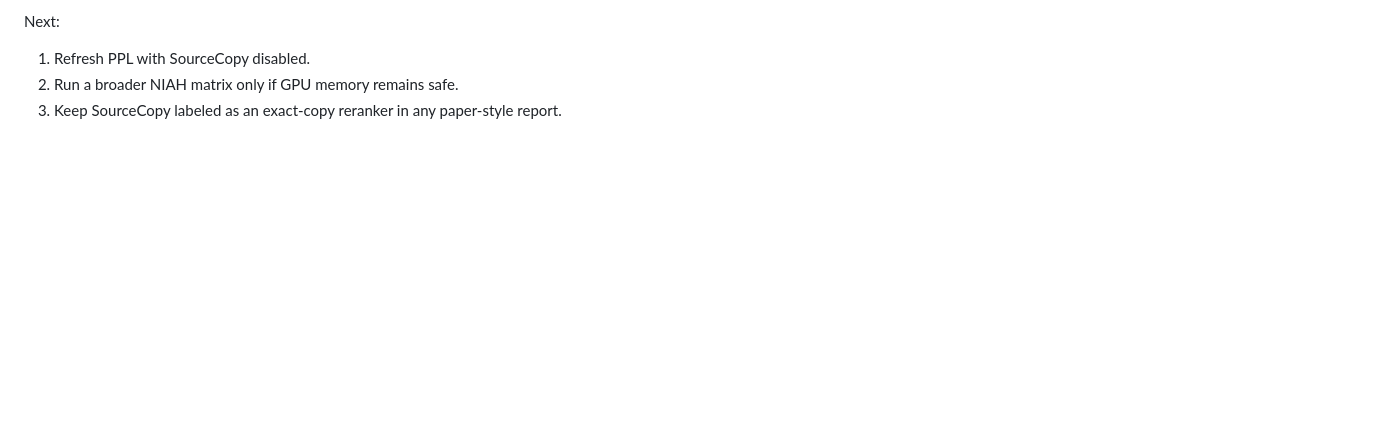
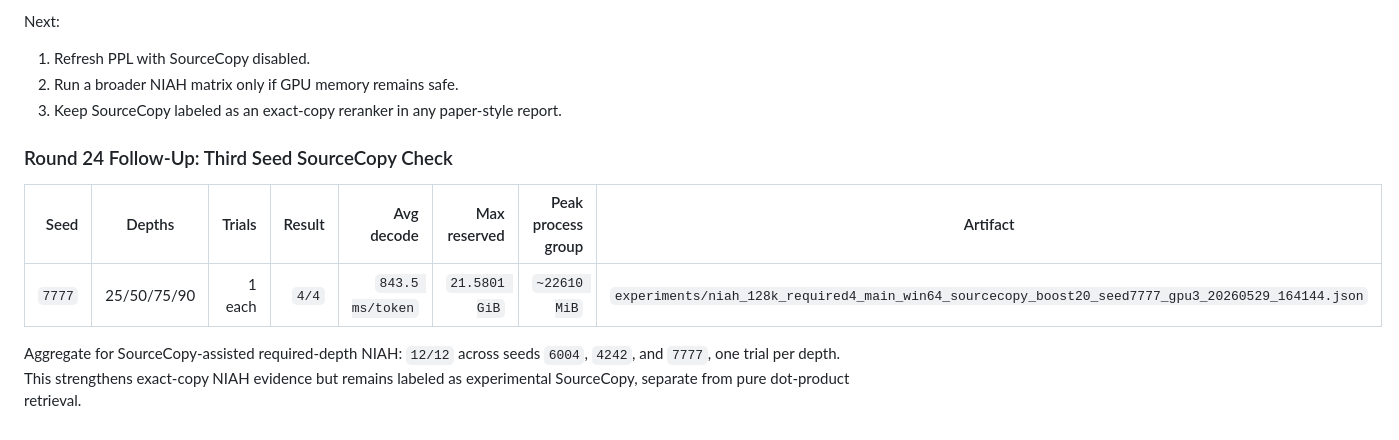
Before and after one commit to kldxg123/Hetero-KVCache-Optimizer, a Markdown page: refine-logs/EXPERIMENT_RESULTS.md, the part around the change. GitHub-like rendering; blank space fills up the shorter version.

Commit message:
Record third seed SourceCopy NIAH evidence

```diff
--- a/refine-logs/EXPERIMENT_RESULTS.md
+++ b/refine-logs/EXPERIMENT_RESULTS.md
@@ -1443,3 +1443,12 @@ Next:
 1. Refresh PPL with SourceCopy disabled.
 2. Run a broader NIAH matrix only if GPU memory remains safe.
 3. Keep SourceCopy labeled as an exact-copy reranker in any paper-style report.
+
+
+### Round 24 Follow-Up: Third Seed SourceCopy Check
+
+| Seed | Depths | Trials | Result | Avg decode | Max reserved | Peak process group | Artifact |
+| ---: | --- | ---: | ---: | ---: | ---: | ---: | --- |
+| `7777` | 25/50/75/90 | 1 each | `4/4` | `843.5 ms/token` | `21.5801 GiB` | `~22610 MiB` | `experiments/niah_128k_required4_main_win64_sourcecopy_boost20_seed7777_gpu3_20260529_164144.json` |
+
+Aggregate for SourceCopy-assisted required-depth NIAH: `12/12` across seeds `6004`, `4242`, and `7777`, one trial per depth. This strengthens exact-copy NIAH evidence but remains labeled as experimental SourceCopy, separate from pure dot-product retrieval.
```
Also changed, not shown: IDEA_REPORT.md (+11 -0 lines).
